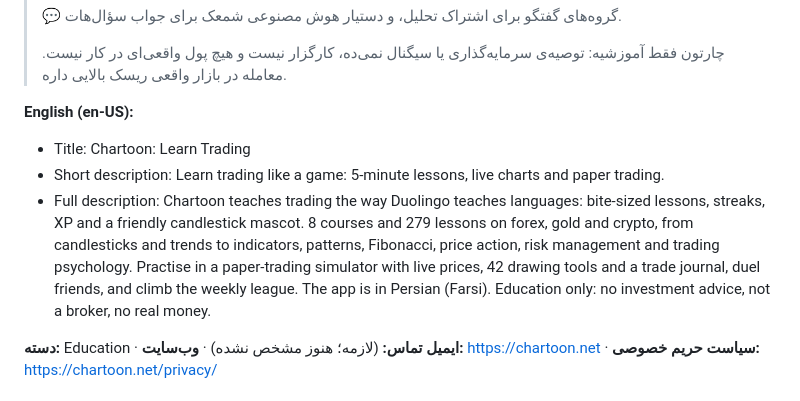
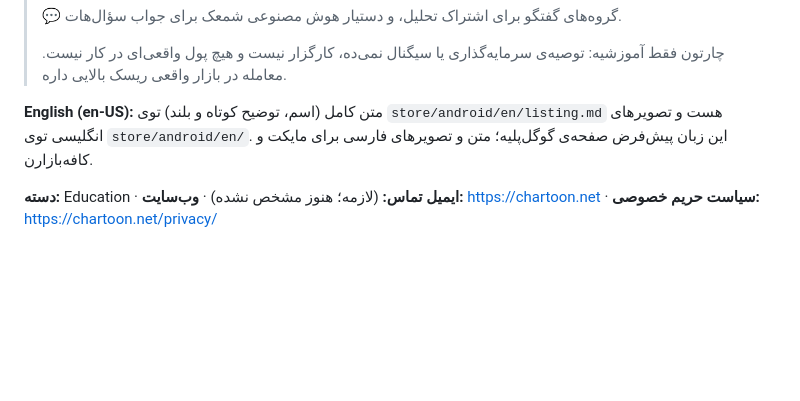
Before and after one commit to masonaescjcj-oss/Tradingo, a Markdown page: docs/ANDROID.md, the part around the change. GitHub-like rendering; blank space fills up the shorter version.

Commit message:
English Google Play listing text
Co-Authored-By: Claude Opus 5.5 <noreply@anthropic.com>
Claude-Session: https://claude.ai/code/session_01GuWjsNYCNPtpWPmUM1ZLhs

```diff
--- a/docs/ANDROID.md
+++ b/docs/ANDROID.md
@@ -125,11 +125,7 @@ cd android && ./gradlew bundleRelease -PreactNativeArchitectures=arm64-v8a,armea
 >
 > چارتون فقط آموزشیه: توصیه‌ی سرمایه‌گذاری یا سیگنال نمی‌ده، کارگزار نیست و هیچ پول واقعی‌ای در کار نیست. معامله در بازار واقعی ریسک بالایی داره.
 
-**English (en-US):**
-
-- Title: Chartoon: Learn Trading
-- Short description: Learn trading like a game: 5-minute lessons, live charts and paper trading.
-- Full description: Chartoon teaches trading the way Duolingo teaches languages: bite-sized lessons, streaks, XP and a friendly candlestick mascot. 8 courses and 279 lessons on forex, gold and crypto, from candlesticks and trends to indicators, patterns, Fibonacci, price action, risk management and trading psychology. Practise in a paper-trading simulator with live prices, 42 drawing tools and a trade journal, duel friends, and climb the weekly league. The app is in Persian (Farsi). Education only: no investment advice, not a broker, no real money.
+**English (en-US):** متن کامل (اسم، توضیح کوتاه و بلند) توی `store/android/en/listing.md` هست و تصویرهای انگلیسی توی `store/android/en/`. این زبان پیش‌فرض صفحه‌ی گوگل‌پلیه؛ متن و تصویرهای فارسی برای مایکت و کافه‌بازارن.
 
 **دسته:** Education · **ایمیل تماس:** (لازمه؛ هنوز مشخص نشده) · **وب‌سایت:** https://chartoon.net · **سیاست حریم خصوصی:** https://chartoon.net/privacy/
 
```
Also changed, not shown: 1 other file.
